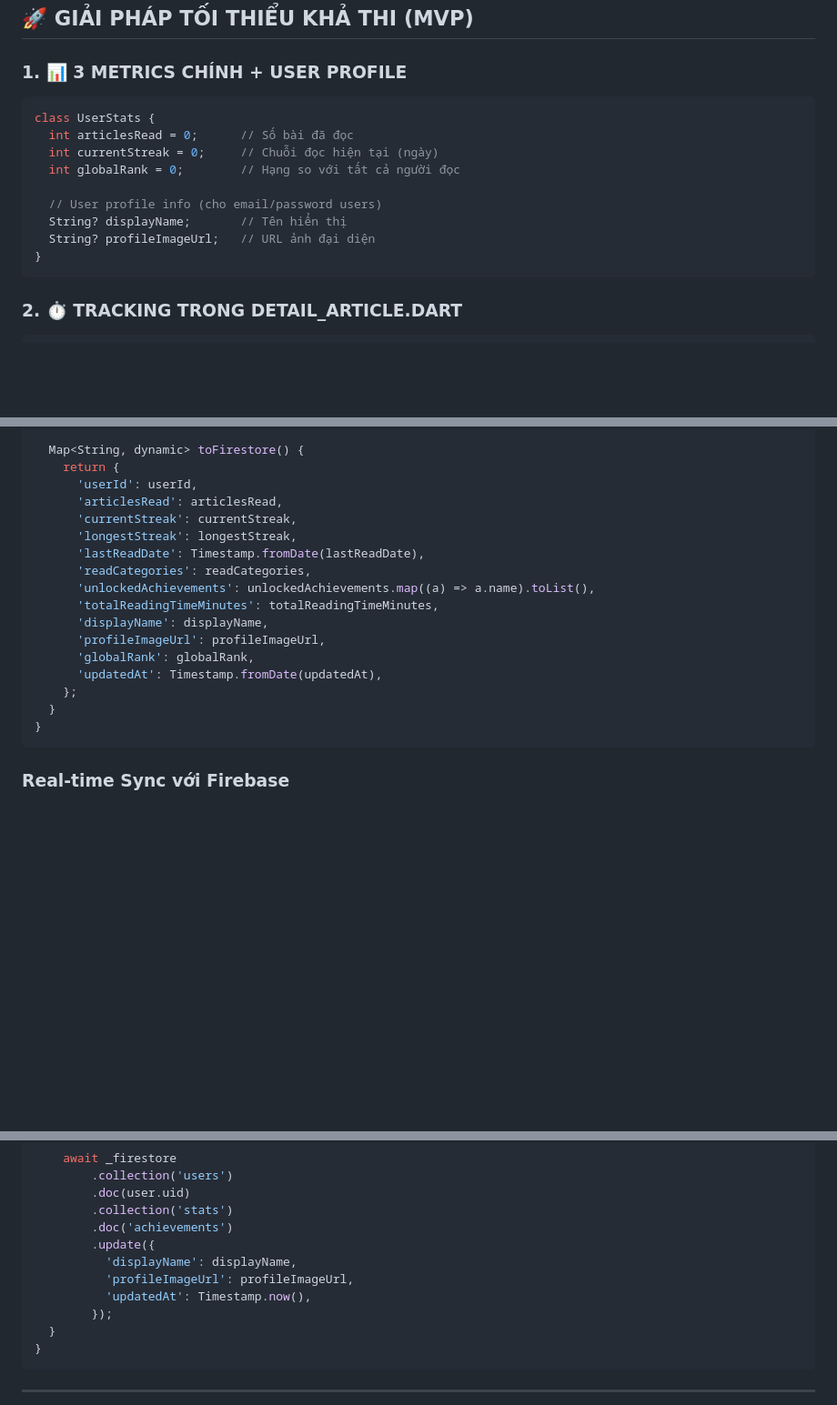
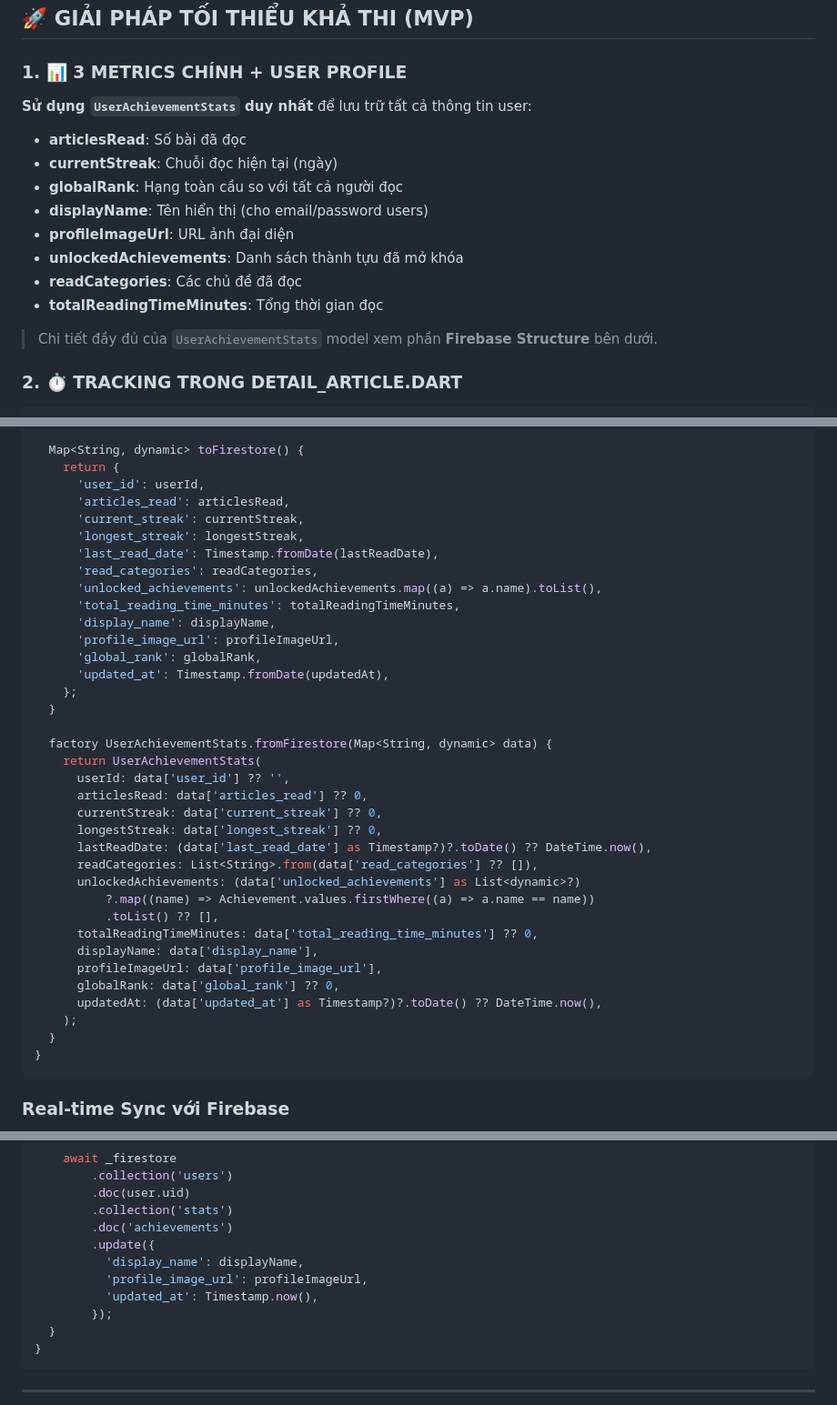
Before and after one commit to KhoaSinno/assignment_3_safe_news, a Markdown page: SIMPLE_ACHIEVEMENT_GUIDE.md, 3 parts joined by grey strips. Shown at 91% size. Rendered like a GitHub page; blank space fills up the shorter version.

Commit message:
update markdown

````diff
--- a/SIMPLE_ACHIEVEMENT_GUIDE.md
+++ b/SIMPLE_ACHIEVEMENT_GUIDE.md
@@ -10,17 +10,18 @@ Tạo hệ thống thành tựu **đơn giản**, **dễ implement** và **hiệ
 
 ### 1. 📊 **3 METRICS CHÍNH + USER PROFILE**
 
-```dart
-class UserStats {
-  int articlesRead = 0;      // Số bài đã đọc
-  int currentStreak = 0;     // Chuỗi đọc hiện tại (ngày)
-  int globalRank = 0;        // Hạng so với tất cả người đọc
+**Sử dụng `UserAchievementStats` duy nhất** để lưu trữ tất cả thông tin user:
 
-  // User profile info (cho email/password users)
-  String? displayName;       // Tên hiển thị
-  String? profileImageUrl;   // URL ảnh đại diện
-}
-```
+- **articlesRead**: Số bài đã đọc
+- **currentStreak**: Chuỗi đọc hiện tại (ngày)
+- **globalRank**: Hạng toàn cầu so với tất cả người đọc
+- **displayName**: Tên hiển thị (cho email/password users)
+- **profileImageUrl**: URL ảnh đại diện
+- **unlockedAchievements**: Danh sách thành tựu đã mở khóa
+- **readCategories**: Các chủ đề đã đọc
+- **totalReadingTimeMinutes**: Tổng thời gian đọc
+
+> Chi tiết đầy đủ của `UserAchievementStats` model xem phần **Firebase Structure** bên dưới.
 
 ### 2. ⏱️ **TRACKING TRONG DETAIL_ARTICLE.DART**
 
@@ -133,19 +134,38 @@ class UserAchievementStats {
 
   Map<String, dynamic> toFirestore() {
     return {
-      'userId': userId,
-      'articlesRead': articlesRead,
-      'currentStreak': currentStreak,
-      'longestStreak': longestStreak,
-      'lastReadDate': Timestamp.fromDate(lastReadDate),
-      'readCategories': readCategories,
-      'unlockedAchievements': unlockedAchievements.map((a) => a.name).toList(),
-      'totalReadingTimeMinutes': totalReadingTimeMinutes,
-      'displayName': displayName,
-      'profileImageUrl': profileImageUrl,
-      'globalRank': globalRank,
-      'updatedAt': Timestamp.fromDate(updatedAt),
+      'user_id': userId,
+      'articles_read': articlesRead,
+      'current_streak': currentStreak,
+      'longest_streak': longestStreak,
+      'last_read_date': Timestamp.fromDate(lastReadDate),
+      'read_categories': readCategories,
+      'unlocked_achievements': unlockedAchievements.map((a) => a.name).toList(),
+      'total_reading_time_minutes': totalReadingTimeMinutes,
+      'display_name': displayName,
+      'profile_image_url': profileImageUrl,
+      'global_rank': globalRank,
+      'updated_at': Timestamp.fromDate(updatedAt),
     };
+  }
+
+  factory UserAchievementStats.fromFirestore(Map<String, dynamic> data) {
+    return UserAchievementStats(
+      userId: data['user_id'] ?? '',
+      articlesRead: data['articles_read'] ?? 0,
+      currentStreak: data['current_streak'] ?? 0,
+      longestStreak: data['longest_streak'] ?? 0,
+      lastReadDate: (data['last_read_date'] as Timestamp?)?.toDate() ?? DateTime.now(),
+      readCategories: List<String>.from(data['read_categories'] ?? []),
+      unlockedAchievements: (data['unlocked_achievements'] as List<dynamic>?)
+          ?.map((name) => Achievement.values.firstWhere((a) => a.name == name))
+          .toList() ?? [],
+      totalReadingTimeMinutes: data['total_reading_time_minutes'] ?? 0,
+      displayName: data['display_name'],
+      profileImageUrl: data['profile_image_url'],
+      globalRank: data['global_rank'] ?? 0,
+      updatedAt: (data['updated_at'] as Timestamp?)?.toDate() ?? DateTime.now(),
+    );
   }
 }
 ```
@@ -204,9 +224,9 @@ class UserStatsFirebaseService {
         .collection('stats')
         .doc('achievements')
         .update({
-          'displayName': displayName,
-          'profileImageUrl': profileImageUrl,
-          'updatedAt': Timestamp.now(),
+          'display_name': displayName,
+          'profile_image_url': profileImageUrl,
+          'updated_at': Timestamp.now(),
         });
   }
 }
````
Also changed, not shown: other parts of SIMPLE_ACHIEVEMENT_GUIDE.md (+17 -13 lines).
